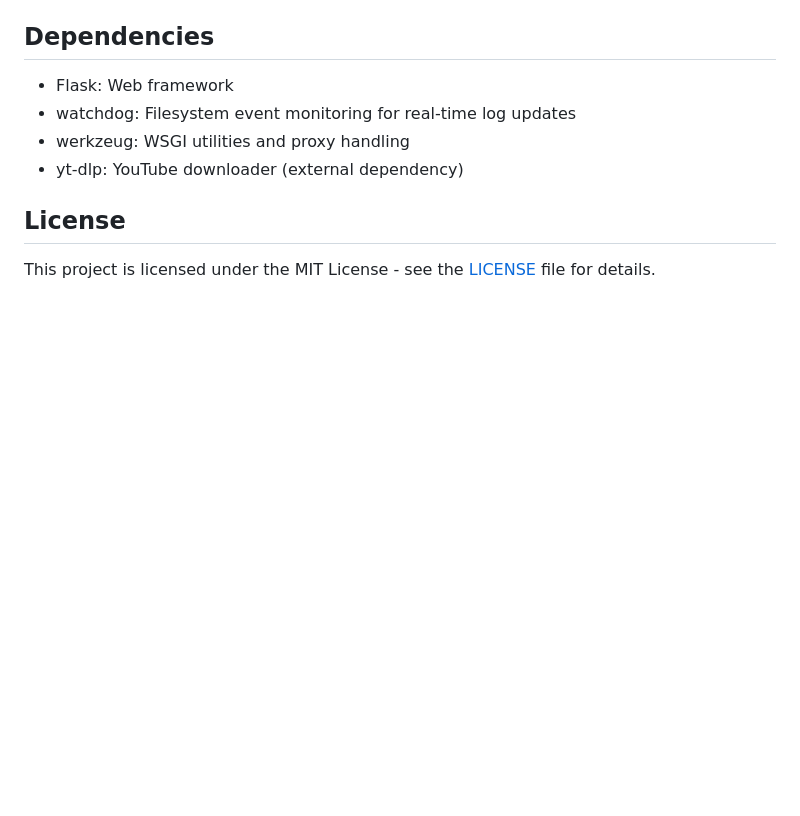
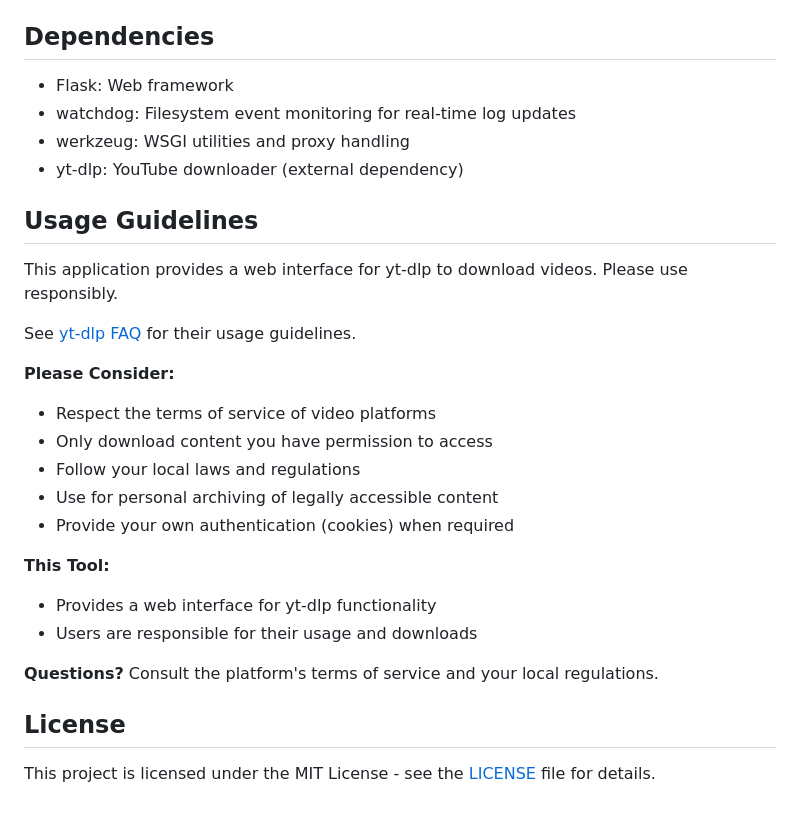
Before and after one commit to cdated/all-your-tube, a Markdown page: README.md, the part around the change. Drawn GitHub-style; blank space fills up the shorter version.

Commit message:
docs: add usage guidelines to README

```diff
--- a/README.md
+++ b/README.md
@@ -266,6 +266,28 @@ All routes use the `/yourtube` prefix:
 - werkzeug: WSGI utilities and proxy handling
 - yt-dlp: YouTube downloader (external dependency)
 
+## Usage Guidelines
+
+This application provides a web interface for yt-dlp to download videos.
+Please use responsibly.
+
+See [yt-dlp FAQ](https://github.com/yt-dlp/yt-dlp/wiki/FAQ) for their usage guidelines.
+
+**Please Consider:**
+
+- Respect the terms of service of video platforms
+- Only download content you have permission to access
+- Follow your local laws and regulations
+- Use for personal archiving of legally accessible content
+- Provide your own authentication (cookies) when required
+
+**This Tool:**
+
+- Provides a web interface for yt-dlp functionality
+- Users are responsible for their usage and downloads
+
+**Questions?** Consult the platform's terms of service and your local regulations.
+
 ## License
 
 This project is licensed under the MIT License - see the [LICENSE](LICENSE)
```
